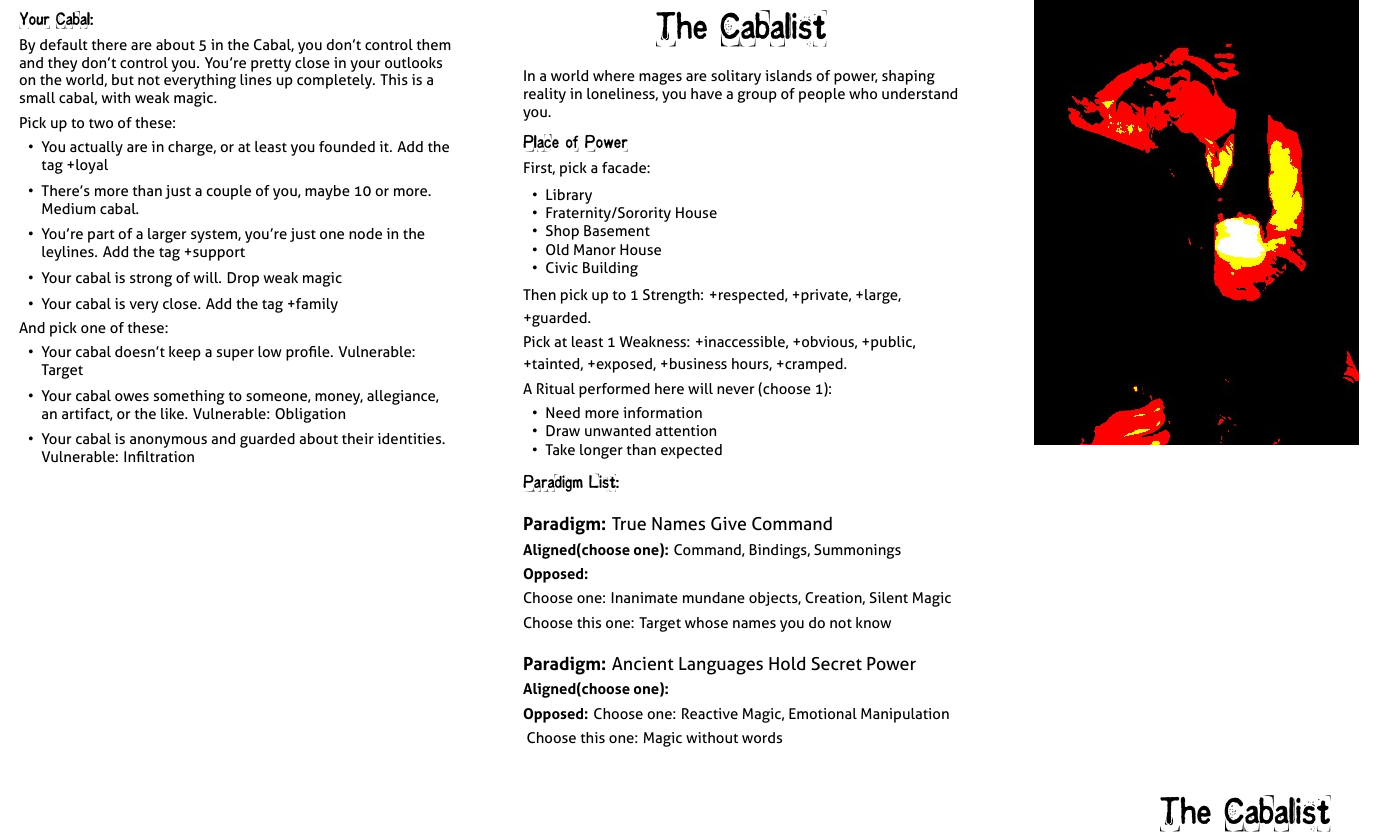
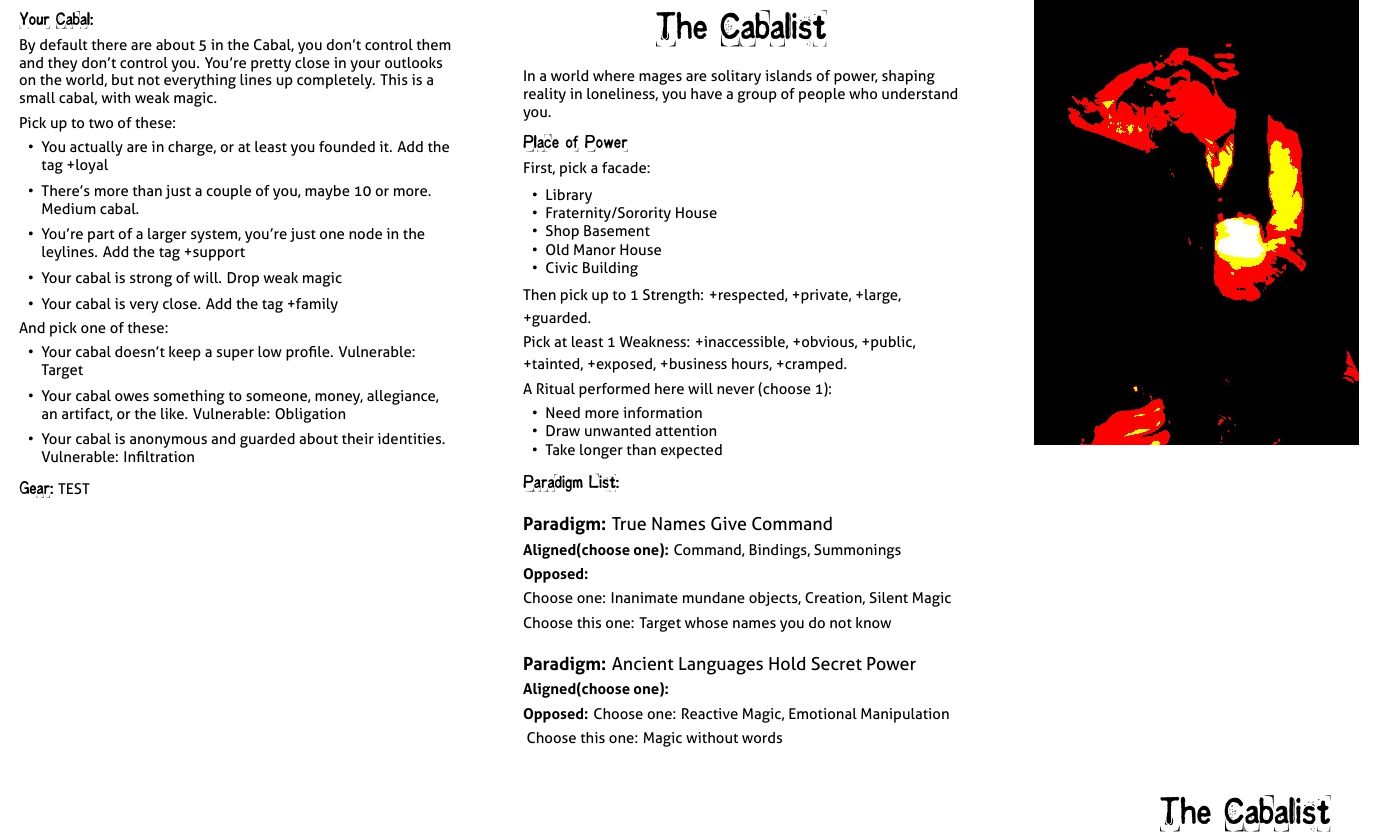
Before and after one commit to epw/consensus, a LaTeX document (cabalist.tex): part of page 1 of 2, cut so that both start at the same text. Compiled offline with XeLaTeX.

Commit message:
Update cabalist.tex

```diff
--- a/cabalist.tex
+++ b/cabalist.tex
@@ -136,6 +136,9 @@ Will +1, Wits +0, Charm +2, Grace -1, Body +1}
   \item Your cabal is anonymous and guarded about their
     identities. Vulnerable: Infiltration
   \end{itemize}
+
+\SECTION{Gear:}
+  TEST
 }
 
 \renewcommand{\PaneSix}{\Description
```
